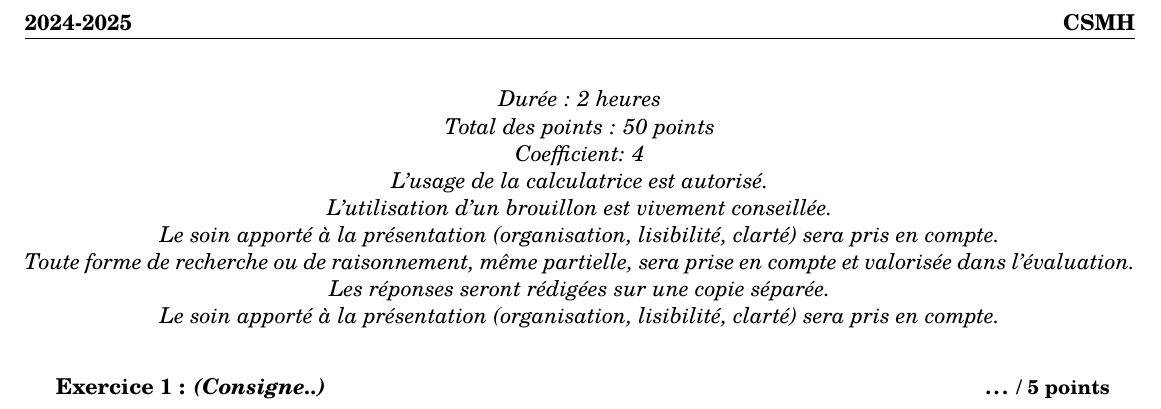
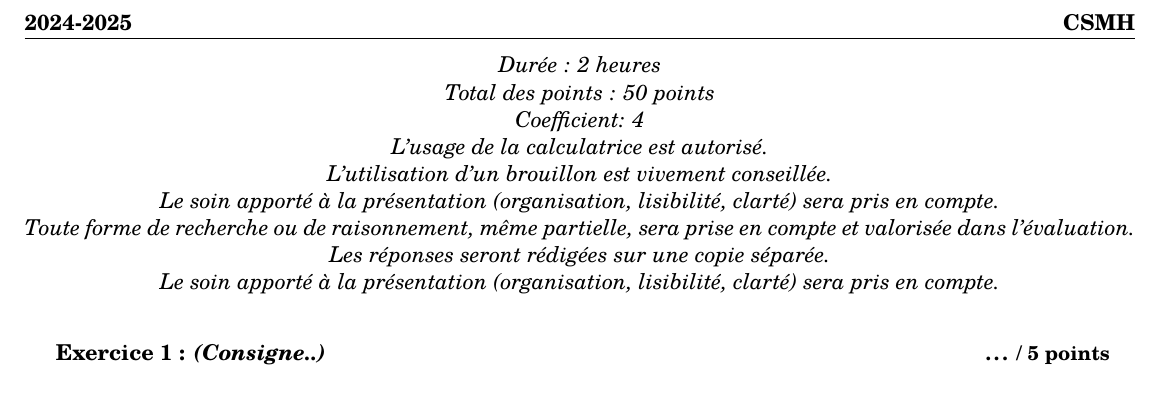
Before and after one commit to outerovitch-maths/Mathdoc, a LaTeX document (devoir-template.tex): part of the page, cut so that both start at the same text. Compiled offline with pdfLaTeX.

Commit message:
global push 02-04 09:21

```diff
--- a/devoir-template.tex
+++ b/devoir-template.tex
@@ -10,8 +10,10 @@
 %% Spacing commands %%
 \renewcommand{\baselinestretch}{1} \setlength{\parindent}{0pt}
 
+\begin{document}
 
-\begin{document}
+\phantom{0}
+\vspace{-1.5cm}
 
 \begin{center}
 \duree{2 heures}
```
